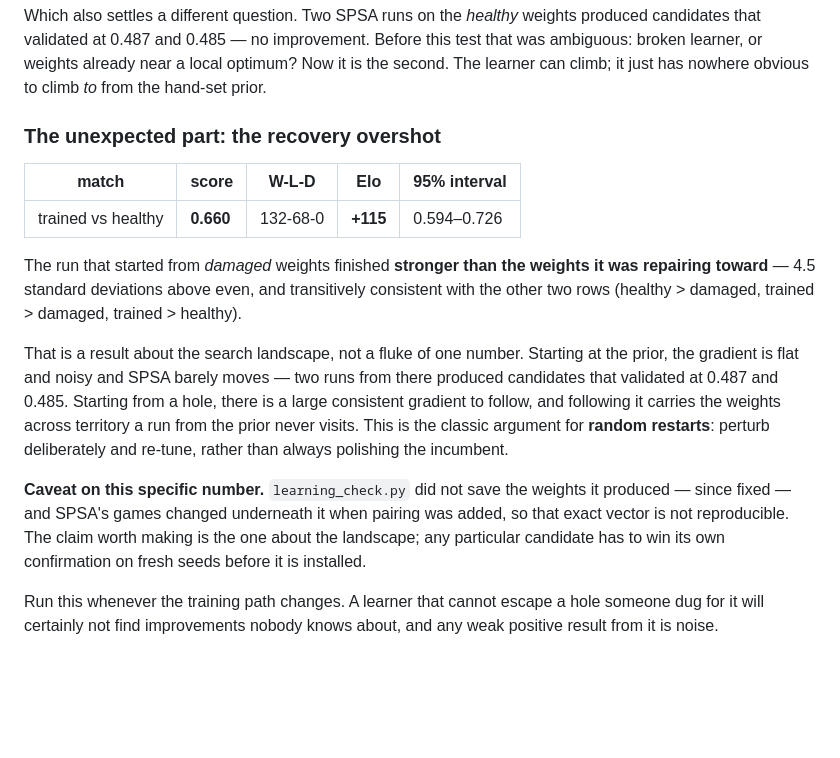
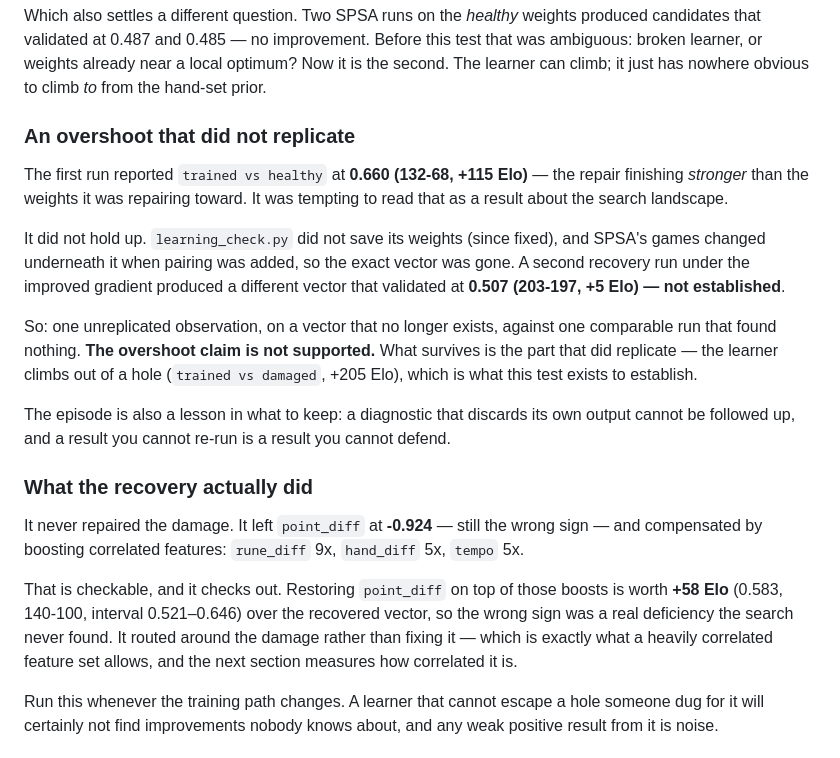
Before and after one commit to ebrisum/Basic_track_python_2020, a Markdown page: TRAINING.md, the part around the change. GitHub-like rendering; blank space fills up the shorter version.

Commit message:
Correct the overshoot claim: it did not replicate
The first learning-check run reported the repair finishing +115 Elo above the
weights it was repairing toward, and I wrote that up as a result about the
search landscape. A second recovery run, under the improved paired gradient,
produced a vector that validated at 0.507 (203-197, +5 Elo) — not
established. The original vector was never saved and its exact games are no
longer reproducible, so the claim rests on one unreplicated observation and
does not stand.

What does survive is what the test exists for: the learner climbs out of a
deliberately dug hole, +205 Elo, which replicated.

Also records what the recovery actually did — it never repaired the damage.
It left point_diff at -0.924 and compensated with correlated features.
Restoring point_diff on top of those boosts is worth +58 Elo (0.583, 140-100,
interval 0.521-0.646), so the wrong sign was a real deficiency the search
never found.

Co-Authored-By: Claude Opus 5 <noreply@anthropic.com>
Claude-Session: https://claude.ai/code/session_01XjQ1WqPimEBBf1pPHXWGNk

```diff
--- a/TRAINING.md
+++ b/TRAINING.md
@@ -133,30 +133,40 @@ improvement. Before this test that was ambiguous: broken learner, or weights
 already near a local optimum? Now it is the second. The learner can climb; it
 just has nowhere obvious to climb *to* from the hand-set prior.
 
-### The unexpected part: the recovery overshot
+### An overshoot that did not replicate
 
-| match | score | W-L-D | Elo | 95% interval |
-| --- | --- | --- | --- | --- |
-| trained vs healthy | **0.660** | 132-68-0 | **+115** | 0.594–0.726 |
+The first run reported `trained vs healthy` at **0.660 (132-68, +115 Elo)** —
+the repair finishing *stronger* than the weights it was repairing toward. It
+was tempting to read that as a result about the search landscape.
 
-The run that started from *damaged* weights finished **stronger than the
-weights it was repairing toward** — 4.5 standard deviations above even, and
-transitively consistent with the other two rows (healthy > damaged,
-trained > damaged, trained > healthy).
+It did not hold up. `learning_check.py` did not save its weights (since
+fixed), and SPSA's games changed underneath it when pairing was added, so the
+exact vector was gone. A second recovery run under the improved gradient
+produced a different vector that validated at **0.507 (203-197, +5 Elo) —
+not established**.
 
-That is a result about the search landscape, not a fluke of one number.
-Starting at the prior, the gradient is flat and noisy and SPSA barely moves —
-two runs from there produced candidates that validated at 0.487 and 0.485.
-Starting from a hole, there is a large consistent gradient to follow, and
-following it carries the weights across territory a run from the prior never
-visits. This is the classic argument for **random restarts**: perturb
-deliberately and re-tune, rather than always polishing the incumbent.
+So: one unreplicated observation, on a vector that no longer exists, against
+one comparable run that found nothing. **The overshoot claim is not
+supported.** What survives is the part that did replicate — the learner
+climbs out of a hole (`trained vs damaged`, +205 Elo), which is what this
+test exists to establish.
 
-**Caveat on this specific number.** `learning_check.py` did not save the
-weights it produced — since fixed — and SPSA's games changed underneath it
-when pairing was added, so that exact vector is not reproducible. The claim
-worth making is the one about the landscape; any particular candidate has to
-win its own confirmation on fresh seeds before it is installed.
+The episode is also a lesson in what to keep: a diagnostic that discards its
+own output cannot be followed up, and a result you cannot re-run is a result
+you cannot defend.
+
+### What the recovery actually did
+
+It never repaired the damage. It left `point_diff` at **-0.924** — still the
+wrong sign — and compensated by boosting correlated features: `rune_diff` 9x,
+`hand_diff` 5x, `tempo` 5x.
+
+That is checkable, and it checks out. Restoring `point_diff` on top of those
+boosts is worth **+58 Elo** (0.583, 140-100, interval 0.521–0.646) over the
+recovered vector, so the wrong sign was a real deficiency the search never
+found. It routed around the damage rather than fixing it — which is exactly
+what a heavily correlated feature set allows, and the next section measures
+how correlated it is.
 
 Run this whenever the training path changes. A learner that cannot escape a
 hole someone dug for it will certainly not find improvements nobody knows
```
